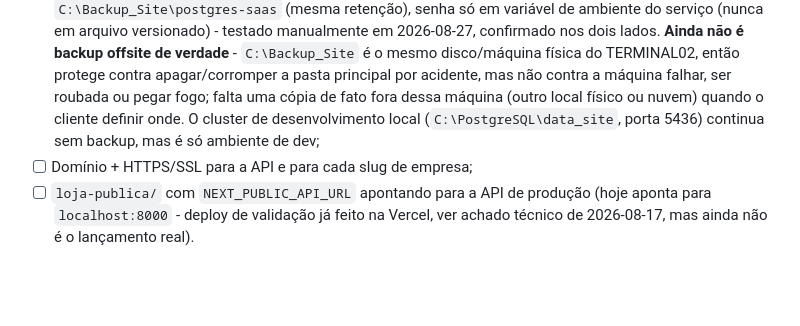
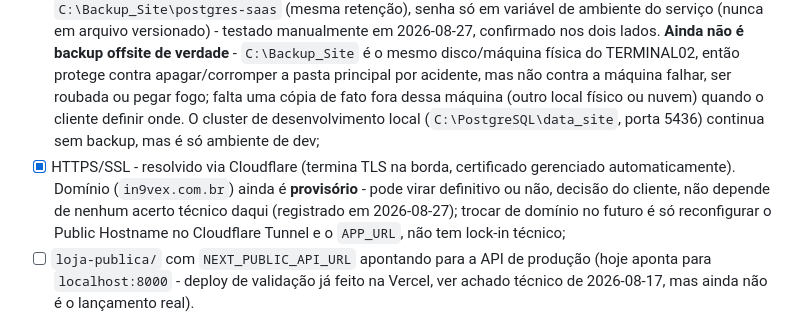
Before and after one commit to lurago80/Site, a Markdown page: Escopo/Plano_Projeto_SaaS_MultiEmpresa_v2.md, the part around the change. Rendered like a GitHub page; blank space fills up the shorter version.

Commit message:
Registra que HTTPS está resolvido e o domínio segue provisório
Cloudflare já cobre SSL/TLS. Domínio in9vex.com.br pode virar
definitivo ou trocar - decisão do cliente, não é bloqueio técnico
nem depende de trabalho daqui (trocar depois é só reconfigurar o
Public Hostname do túnel + APP_URL).

Co-Authored-By: Claude Sonnet 5 <noreply@anthropic.com>

```diff
--- a/Escopo/Plano_Projeto_SaaS_MultiEmpresa_v2.md
+++ b/Escopo/Plano_Projeto_SaaS_MultiEmpresa_v2.md
@@ -269,7 +269,7 @@ Consolida num único lugar itens de configuração/infraestrutura que já estava
 - [x] Backend Laravel rodando como serviço Windows (NSSM) em máquina da rede local (TERMINAL02, 192.168.0.23:8000) - testado de ponta a ponta em 2026-08-20 (migrations, seed, login, RLS multi-tenant, tudo OK). Ainda não é hospedagem pública real: só acessível dentro da rede local, sem domínio/HTTPS - é o ambiente de teste antes do lançamento (ver achado técnico de 2026-08-20). PHP 8.4.24 instalado nessa máquina (não 8.3 como o `composer.json` sugere - Symfony/Laravel 13 já exigem 8.4+ na prática);
 - [x] Exposta publicamente via Cloudflare Tunnel (reaproveitando o `cloudflared` já instalado nessa máquina para outro projeto, sem VPS nem porta aberta no roteador) - acessível de fora em `https://www.in9vex.com.br/app`, testado de ponta a ponta em 2026-08-21 (login, dashboard, assets, tudo OK). Path `/app` escolhido para seguir o mesmo padrão dos outros projetos do domínio (`/label`, `/os`, `/agenda`); isso exigiu adaptar o Laravel para rodar num subpath (ver `ROUTE_PREFIX` em `config/app.php`, `App\Providers\AppServiceProvider::boot()` e achado técnico de 2026-08-21) - dev local continua rodando na raiz normalmente, sem prefixo. `whatsapp-service` também rodando como serviço Windows (NSSM) nessa máquina, porta 3300;
 - [x] Backup automático do PostgreSQL no TERMINAL02 - serviço Windows (NSSM, `PostgresBackupSaas`, `scripts/backup-postgres-saas.ps1`) roda `pg_dump` diariamente às 03:00 como superusuário `postgres` (necessário: as tabelas têm FORCE ROW LEVEL SECURITY, só um superuser ignora as policies e exporta todas as empresas de uma vez - testado manualmente em 2026-08-27, confirmado que captura dados de ambas as empresas de teste), retenção de 14 dias em `C:\Backups\postgres-saas`, com cópia extra em `C:\Backup_Site\postgres-saas` (mesma retenção), senha só em variável de ambiente do serviço (nunca em arquivo versionado) - testado manualmente em 2026-08-27, confirmado nos dois lados. **Ainda não é backup offsite de verdade** - `C:\Backup_Site` é o mesmo disco/máquina física do TERMINAL02, então protege contra apagar/corromper a pasta principal por acidente, mas não contra a máquina falhar, ser roubada ou pegar fogo; falta uma cópia de fato fora dessa máquina (outro local físico ou nuvem) quando o cliente definir onde. O cluster de desenvolvimento local (`C:\PostgreSQL\data_site`, porta 5436) continua sem backup, mas é só ambiente de dev;
-- [ ] Domínio + HTTPS/SSL para a API e para cada slug de empresa;
+- [x] HTTPS/SSL - resolvido via Cloudflare (termina TLS na borda, certificado gerenciado automaticamente). Domínio (`in9vex.com.br`) ainda é **provisório** - pode virar definitivo ou não, decisão do cliente, não depende de nenhum acerto técnico daqui (registrado em 2026-08-27); trocar de domínio no futuro é só reconfigurar o Public Hostname no Cloudflare Tunnel e o `APP_URL`, não tem lock-in técnico;
 - [ ] `loja-publica/` com `NEXT_PUBLIC_API_URL` apontando para a API de produção (hoje aponta para `localhost:8000` - deploy de validação já feito na Vercel, ver achado técnico de 2026-08-17, mas ainda não é o lançamento real).
 
 **Configuração do `.env` de produção:**
```
